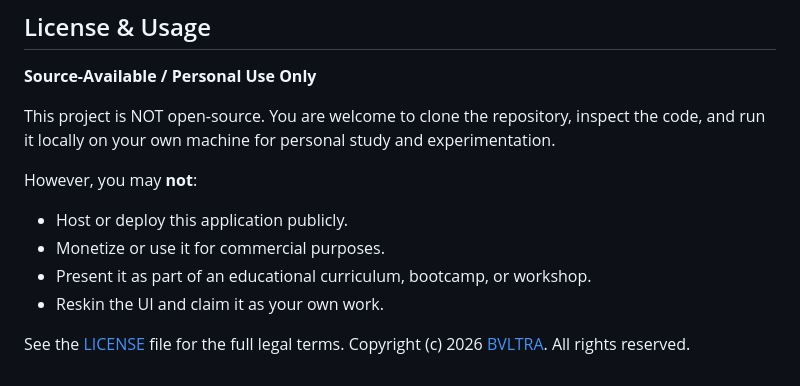
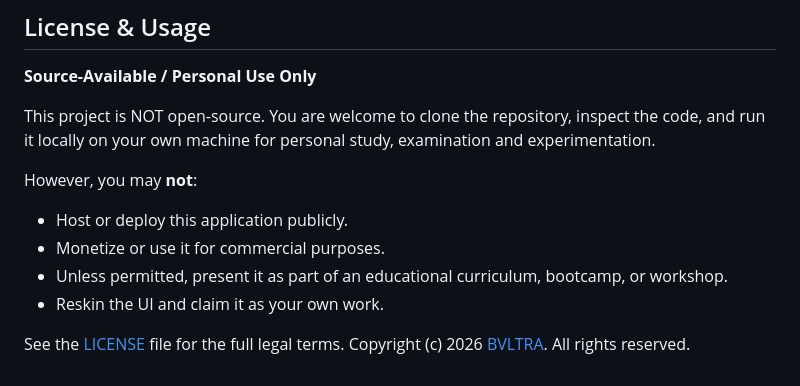
Before and after one commit to BVLTRA/Plethora, a Markdown page: README.md, the part around the change. Drawn GitHub-style.

```diff
--- a/README.md
+++ b/README.md
@@ -212,12 +212,12 @@ plethora/
 
 **Source-Available / Personal Use Only**
 
-This project is NOT open-source. You are welcome to clone the repository, inspect the code, and run it locally on your own machine for personal study and experimentation.
+This project is NOT open-source. You are welcome to clone the repository, inspect the code, and run it locally on your own machine for personal study, examination and experimentation.
 
 However, you may **not**:
 - Host or deploy this application publicly.
 - Monetize or use it for commercial purposes.
-- Present it as part of an educational curriculum, bootcamp, or workshop.
+- Unless permitted, present it as part of an educational curriculum, bootcamp, or workshop.
 - Reskin the UI and claim it as your own work.
 
 See the [LICENSE](LICENSE) file for the full legal terms.
```
